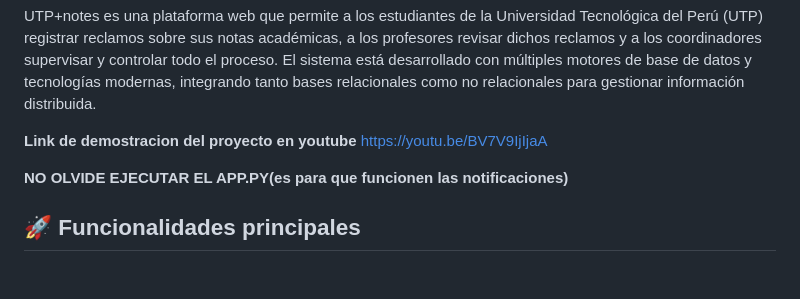
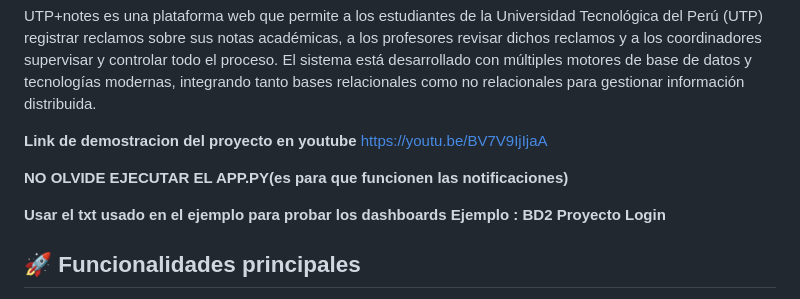
Before and after one commit to Andersonu1290/Proyecto-UTP-Notes-Gestion-de-Reclamos-de-Notas, a Markdown page: README.md, the part around the change. Drawn GitHub-style; blank space fills up the shorter version.

Commit message:
README.md
Instrucciones y datos del proyecto

```diff
--- a/README.md
+++ b/README.md
@@ -6,6 +6,8 @@ UTP+notes es una plataforma web que permite a los estudiantes de la Universidad
 https://youtu.be/BV7V9IjIjaA
 
 **NO OLVIDE EJECUTAR EL APP.PY(es para que funcionen las notificaciones)**
+
+**Usar el txt usado en el ejemplo para probar los dashboards Ejemplo : BD2 Proyecto Login**
 
 ## 🚀 Funcionalidades principales
 
```
